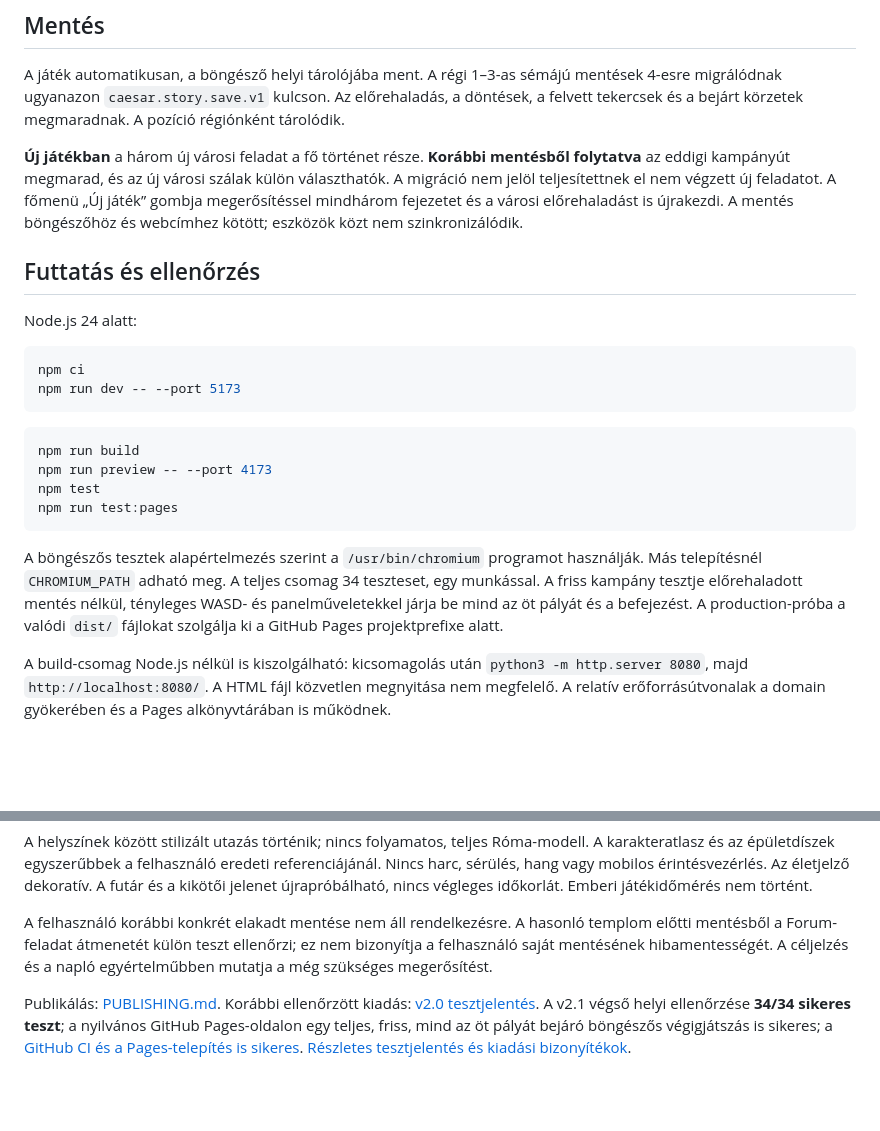
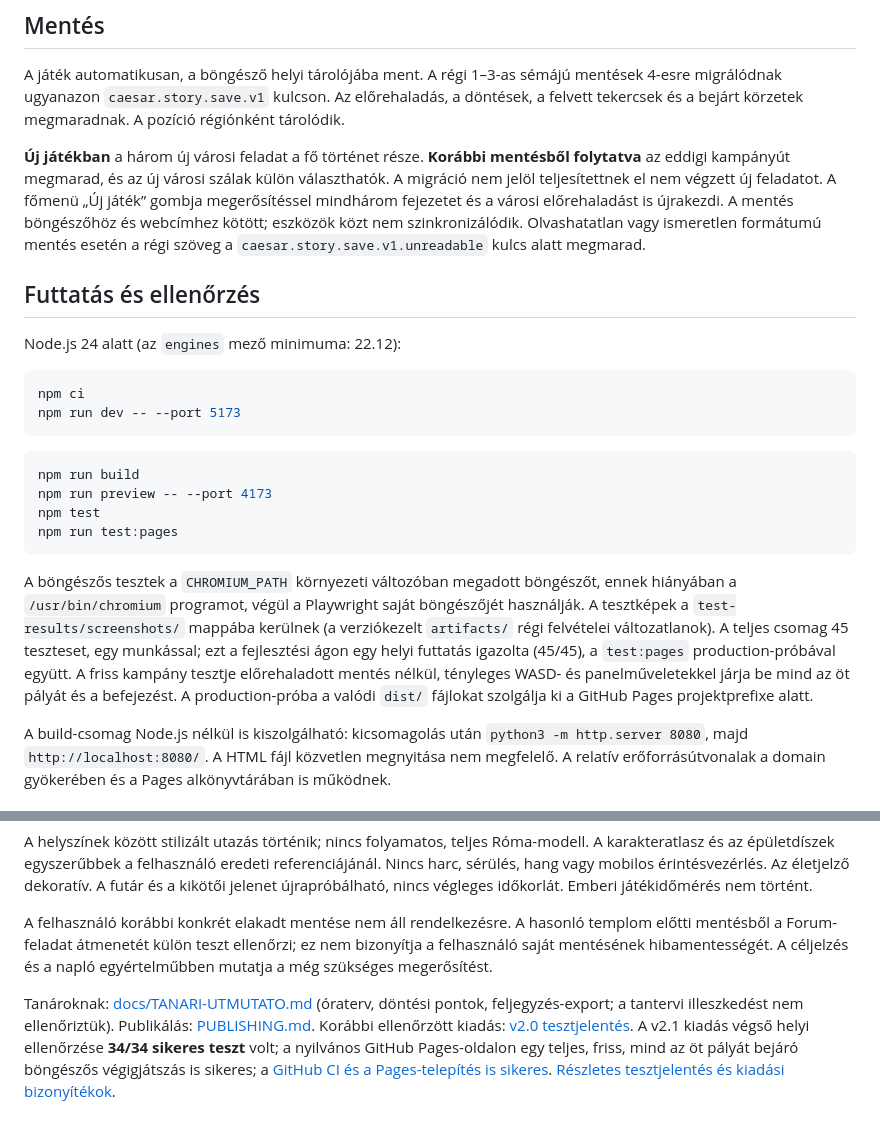
Before and after one commit to Tikitaka1984/caesar-marcius-idusa, a Markdown page: README.md, 2 parts joined by grey strips. Drawn GitHub-style; blank space fills up the shorter version.

Commit message:
README: új tesztszám, futtatási és mentési tudnivalók, tanári útmutató
Co-Authored-By: Claude Sonnet 5.5 <noreply@anthropic.com>
Claude-Session: https://claude.ai/code/session_01Nsb8Ae9Q6id57WVPywJ9st

````diff
--- a/README.md
+++ b/README.md
@@ -27,11 +27,11 @@ Az egérzárhoz a böngésző engedélyt kérhet; a nyilakkal nélküle is lehet
 
 A játék automatikusan, a böngésző helyi tárolójába ment. A régi 1–3-as sémájú mentések 4-esre migrálódnak ugyanazon `caesar.story.save.v1` kulcson. Az előrehaladás, a döntések, a felvett tekercsek és a bejárt körzetek megmaradnak. A pozíció régiónként tárolódik.
 
-**Új játékban** a három új városi feladat a fő történet része. **Korábbi mentésből folytatva** az eddigi kampányút megmarad, és az új városi szálak külön választhatók. A migráció nem jelöl teljesítettnek el nem végzett új feladatot. A főmenü „Új játék” gombja megerősítéssel mindhárom fejezetet és a városi előrehaladást is újrakezdi. A mentés böngészőhöz és webcímhez kötött; eszközök közt nem szinkronizálódik.
+**Új játékban** a három új városi feladat a fő történet része. **Korábbi mentésből folytatva** az eddigi kampányút megmarad, és az új városi szálak külön választhatók. A migráció nem jelöl teljesítettnek el nem végzett új feladatot. A főmenü „Új játék” gombja megerősítéssel mindhárom fejezetet és a városi előrehaladást is újrakezdi. A mentés böngészőhöz és webcímhez kötött; eszközök közt nem szinkronizálódik. Olvashatatlan vagy ismeretlen formátumú mentés esetén a régi szöveg a `caesar.story.save.v1.unreadable` kulcs alatt megmarad.
 
 ## Futtatás és ellenőrzés
 
-Node.js 24 alatt:
+Node.js 24 alatt (az `engines` mező minimuma: 22.12):
 
 ```sh
 npm ci
@@ -45,7 +45,7 @@ npm test
 npm run test:pages
 ```
 
-A böngészős tesztek alapértelmezés szerint a `/usr/bin/chromium` programot használják. Más telepítésnél `CHROMIUM_PATH` adható meg. A teljes csomag 34 teszteset, egy munkással. A friss kampány tesztje előrehaladott mentés nélkül, tényleges WASD- és panelműveletekkel járja be mind az öt pályát és a befejezést. A production-próba a valódi `dist/` fájlokat szolgálja ki a GitHub Pages projektprefixe alatt.
+A böngészős tesztek a `CHROMIUM_PATH` környezeti változóban megadott böngészőt, ennek hiányában a `/usr/bin/chromium` programot, végül a Playwright saját böngészőjét használják. A tesztképek a `test-results/screenshots/` mappába kerülnek (a verziókezelt `artifacts/` régi felvételei változatlanok). A teljes csomag 45 teszteset, egy munkással; ezt a fejlesztési ágon egy helyi futtatás igazolta (45/45), a `test:pages` production-próbával együtt. A friss kampány tesztje előrehaladott mentés nélkül, tényleges WASD- és panelműveletekkel járja be mind az öt pályát és a befejezést. A production-próba a valódi `dist/` fájlokat szolgálja ki a GitHub Pages projektprefixe alatt.
 
 A build-csomag Node.js nélkül is kiszolgálható: kicsomagolás után `python3 -m http.server 8080`, majd `http://localhost:8080/`. A HTML fájl közvetlen megnyitása nem megfelelő. A relatív erőforrásútvonalak a domain gyökerében és a Pages alkönyvtárában is működnek.
 
@@ -68,4 +68,4 @@ A helyszínek között stilizált utazás történik; nincs folyamatos, teljes R
 
 A felhasználó korábbi konkrét elakadt mentése nem áll rendelkezésre. A hasonló templom előtti mentésből a Forum-feladat átmenetét külön teszt ellenőrzi; ez nem bizonyítja a felhasználó saját mentésének hibamentességét. A céljelzés és a napló egyértelműbben mutatja a még szükséges megerősítést.
 
-Publikálás: [PUBLISHING.md](PUBLISHING.md). Korábbi ellenőrzött kiadás: [v2.0 tesztjelentés](artifacts/DESKTOP-V2-TEST-RESULTS.md). A v2.1 végső helyi ellenőrzése **34/34 sikeres teszt**; a nyilvános GitHub Pages-oldalon egy teljes, friss, mind az öt pályát bejáró böngészős végigjátszás is sikeres; a [GitHub CI és a Pages-telepítés is sikeres](https://github.com/Tikitaka1984/caesar-marcius-idusa/actions/runs/41191995380). [Részletes tesztjelentés és kiadási bizonyítékok](artifacts/CITY-V21-TEST-RESULTS.md).
+Tanároknak: [docs/TANARI-UTMUTATO.md](docs/TANARI-UTMUTATO.md) (óraterv, döntési pontok, feljegyzés-export; a tantervi illeszkedést nem ellenőriztük). Publikálás: [PUBLISHING.md](PUBLISHING.md). Korábbi ellenőrzött kiadás: [v2.0 tesztjelentés](artifacts/DESKTOP-V2-TEST-RESULTS.md). A v2.1 kiadás végső helyi ellenőrzése **34/34 sikeres teszt** volt; a nyilvános GitHub Pages-oldalon egy teljes, friss, mind az öt pályát bejáró böngészős végigjátszás is sikeres; a [GitHub CI és a Pages-telepítés is sikeres](https://github.com/Tikitaka1984/caesar-marcius-idusa/actions/runs/41191995380). [Részletes tesztjelentés és kiadási bizonyítékok](artifacts/CITY-V21-TEST-RESULTS.md).
````
